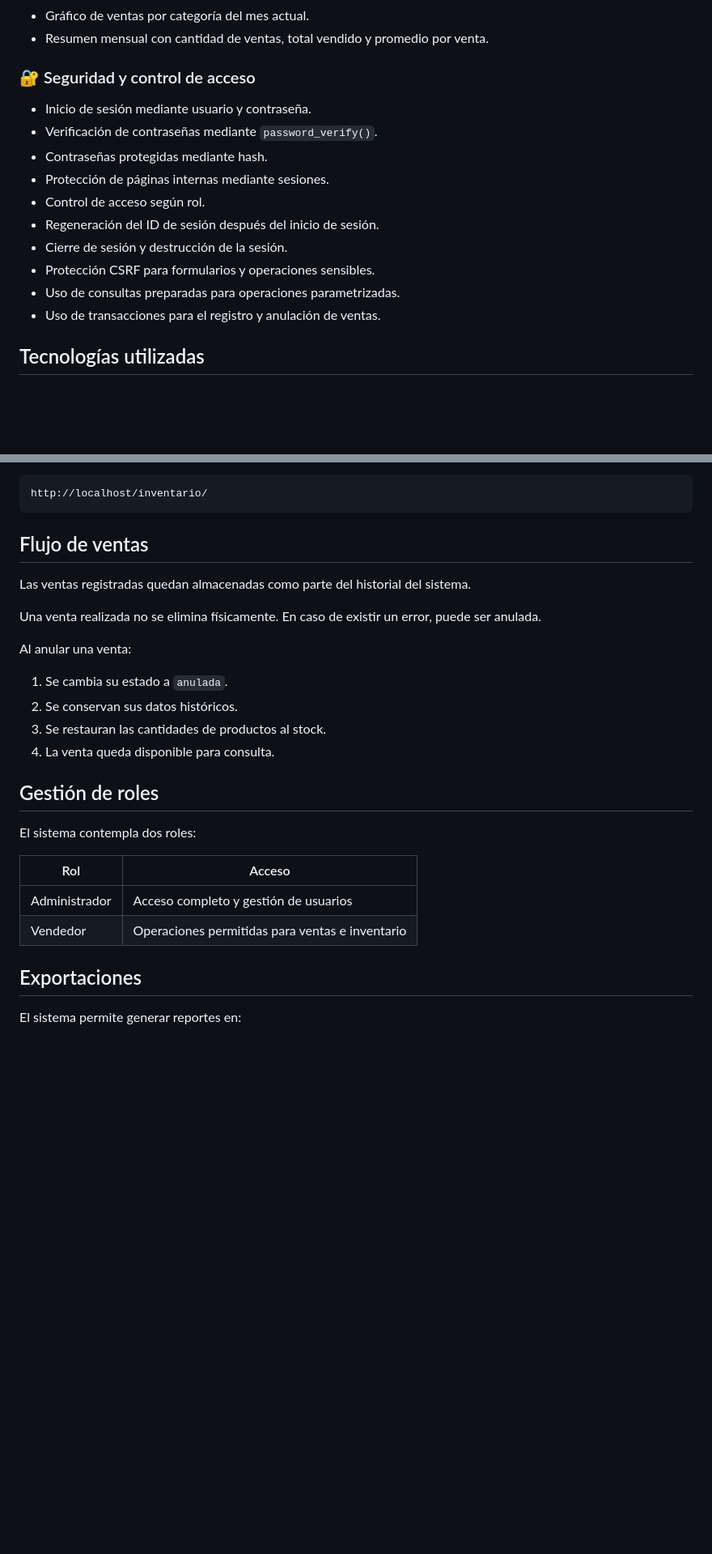
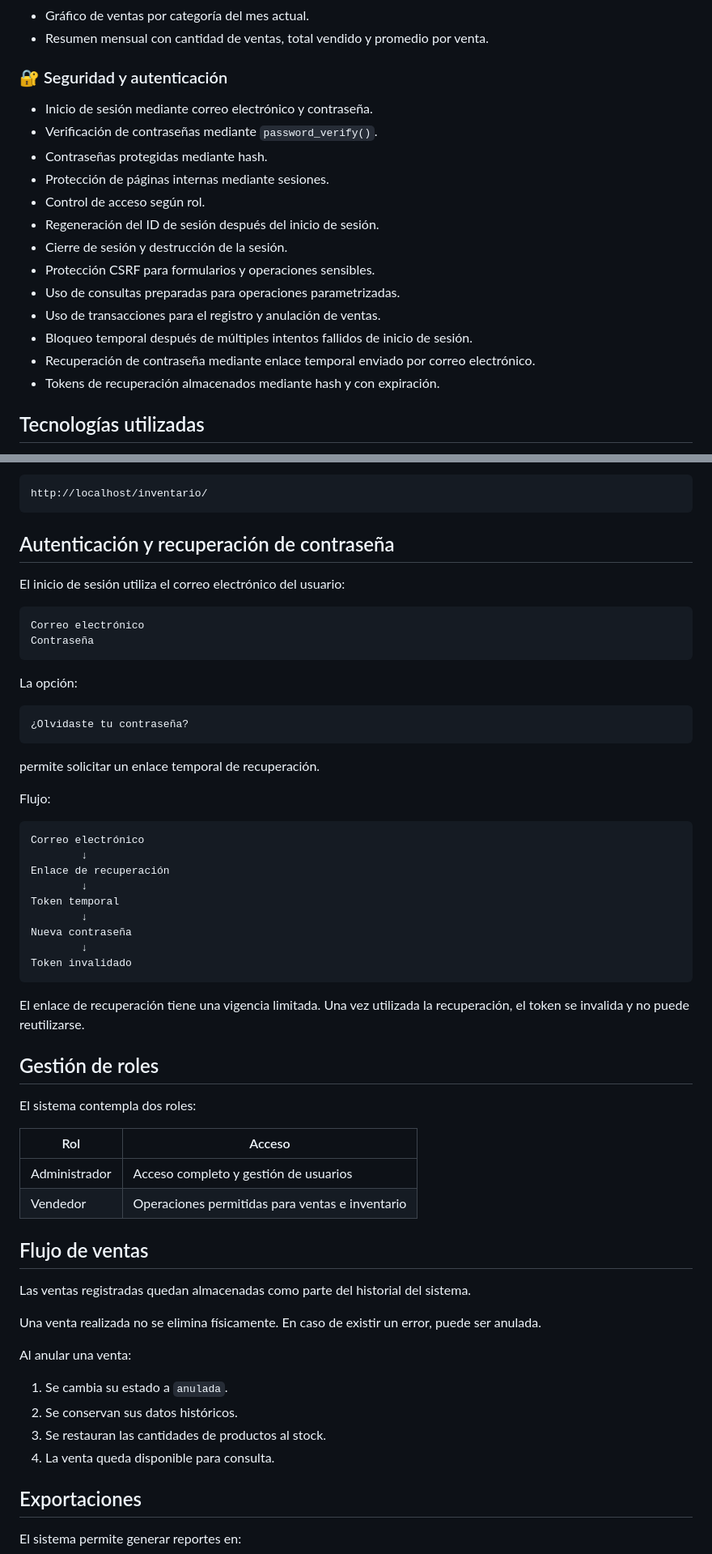
Before and after one commit to helenyanezrivas/sistema-inventario-php, a Markdown page: README.md, 2 parts joined by grey strips. Shown at 81% size. Rendered like a GitHub page; blank space fills up the shorter version.

````diff
--- a/README.md
+++ b/README.md
@@ -68,9 +70,9 @@ El sistema permite administrar productos y categorías, controlar el stock, regi
 - Gráfico de ventas por categoría del mes actual.
 - Resumen mensual con cantidad de ventas, total vendido y promedio por venta.
 
-### 🔐 Seguridad y control de acceso
+### 🔐 Seguridad y autenticación
 
-- Inicio de sesión mediante usuario y contraseña.
+- Inicio de sesión mediante correo electrónico y contraseña.
 - Verificación de contraseñas mediante `password_verify()`.
 - Contraseñas protegidas mediante hash.
 - Protección de páginas internas mediante sesiones.
@@ -80,6 +82,9 @@ El sistema permite administrar productos y categorías, controlar el stock, regi
 - Protección CSRF para formularios y operaciones sensibles.
 - Uso de consultas preparadas para operaciones parametrizadas.
 - Uso de transacciones para el registro y anulación de ventas.
+- Bloqueo temporal después de múltiples intentos fallidos de inicio de sesión.
+- Recuperación de contraseña mediante enlace temporal enviado por correo electrónico.
+- Tokens de recuperación almacenados mediante hash y con expiración.
 
 ## Tecnologías utilizadas
 
@@ -238,6 +287,48 @@ Abrir en el navegador:
 ```text
 http://localhost/inventario/
 ```
+
+## Autenticación y recuperación de contraseña
+
+El inicio de sesión utiliza el correo electrónico del usuario:
+
+```text
+Correo electrónico
+Contraseña
+```
+
+La opción:
+
+```text
+¿Olvidaste tu contraseña?
+```
+
+permite solicitar un enlace temporal de recuperación.
+
+Flujo:
+
+```text
+Correo electrónico
+        ↓
+Enlace de recuperación
+        ↓
+Token temporal
+        ↓
+Nueva contraseña
+        ↓
+Token invalidado
+```
+
+El enlace de recuperación tiene una vigencia limitada. Una vez utilizada la recuperación, el token se invalida y no puede reutilizarse.
+
+## Gestión de roles
+
+El sistema contempla dos roles:
+
+| Rol | Acceso |
+|---|---|
+| Administrador | Acceso completo y gestión de usuarios |
+| Vendedor | Operaciones permitidas para ventas e inventario |
 
 ## Flujo de ventas
 
@@ -252,15 +343,6 @@ Al anular una venta:
 3. Se restauran las cantidades de productos al stock.
 4. La venta queda disponible para consulta.
 
-## Gestión de roles
-
-El sistema contempla dos roles:
-
-| Rol | Acceso |
-|---|---|
-| Administrador | Acceso completo y gestión de usuarios |
-| Vendedor | Operaciones permitidas para ventas e inventario |
-
 ## Exportaciones
 
 El sistema permite generar reportes en:
````
Also changed, not shown: other parts of README.md (+79 -14 lines).
